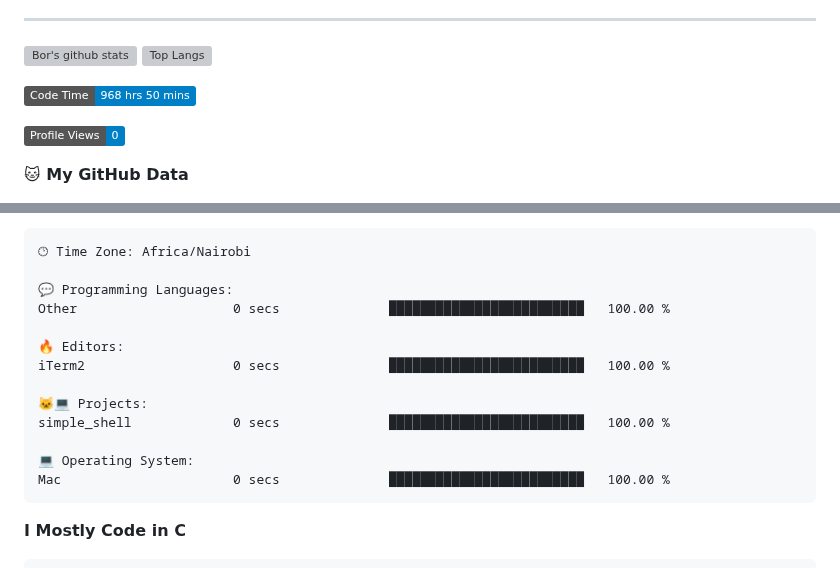
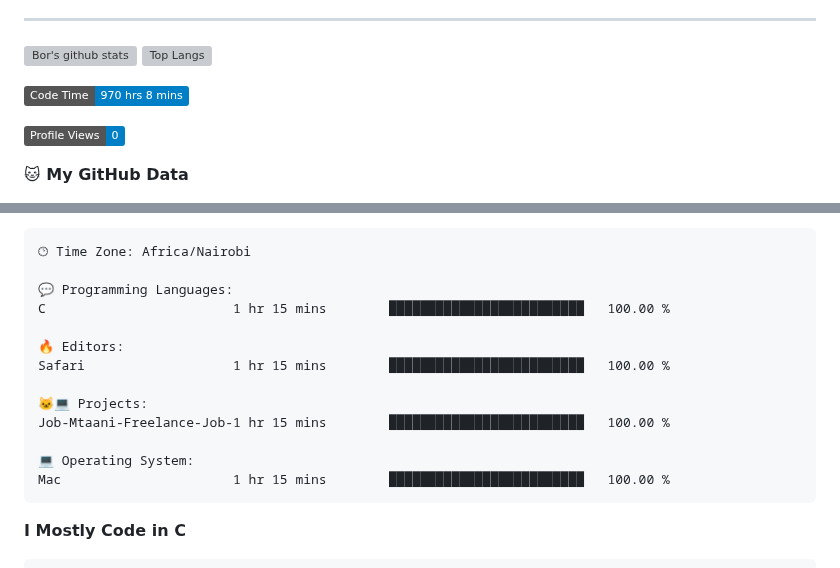
Before and after one commit to sirbor/Sirbor, a Markdown page: readme.md, 2 parts joined by grey strips. Rendered like a GitHub page; badges without logos; grey boxes are pictures that could not be loaded.

Commit message:
Updated with Dev Metrics

````diff
--- a/readme.md
+++ b/readme.md
@@ -22,7 +22,7 @@
 [![Top Langs](https://github-readme-stats.vercel.app/api/top-langs/?username=sirbor&theme=material-palenight&hide=Jupyter&layout=compact)](https://github.com/anuraghazra/github-readme-stats)
 
 <!--START_SECTION:waka-->
-![Code Time](http://img.shields.io/badge/Code%20Time-968%20hrs%2050%20mins-blue)
+![Code Time](http://img.shields.io/badge/Code%20Time-970%20hrs%208%20mins-blue)
 
 ![Profile Views](http://img.shields.io/badge/Profile%20Views-0-blue)
 
@@ -65,16 +65,16 @@ Sunday                   4 commits           █░░░░░░░░░░
 🕑︎ Time Zone: Africa/Nairobi
 
 💬 Programming Languages:
-Other                    0 secs              █████████████████████████   100.00 %
+C                        1 hr 15 mins        █████████████████████████   100.00 %
 
 🔥 Editors:
-iTerm2                   0 secs              █████████████████████████   100.00 %
+Safari                   1 hr 15 mins        █████████████████████████   100.00 %
 
 🐱‍💻 Projects:
-simple_shell             0 secs              █████████████████████████   100.00 %
+Job-Mtaani-Freelance-Job-1 hr 15 mins        █████████████████████████   100.00 %
 
 💻 Operating System:
-Mac                      0 secs              █████████████████████████   100.00 %
+Mac                      1 hr 15 mins        █████████████████████████   100.00 %
 ```
 
 **I Mostly Code in C**
````
Also changed, not shown: other parts of readme.md (+1 -1 lines).
